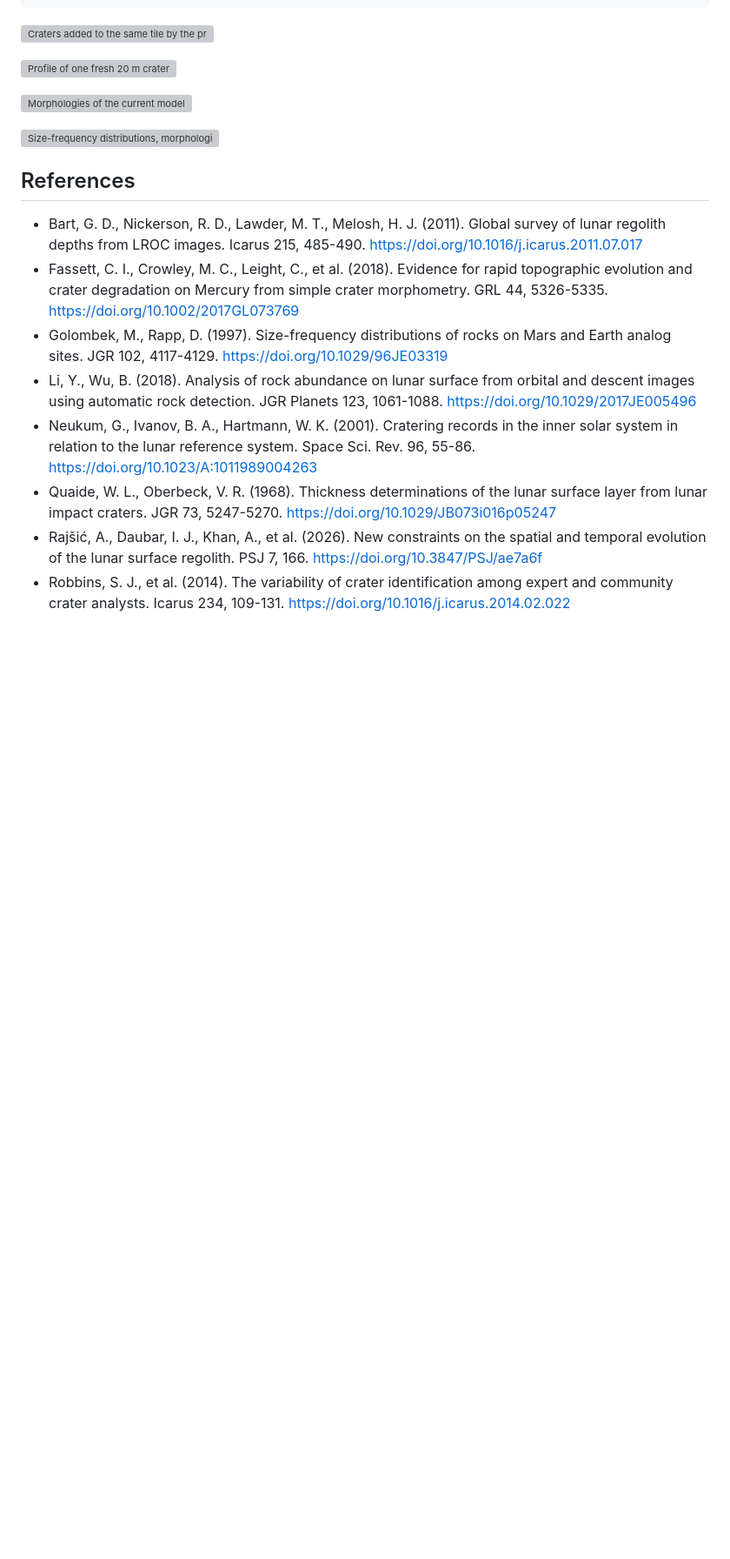
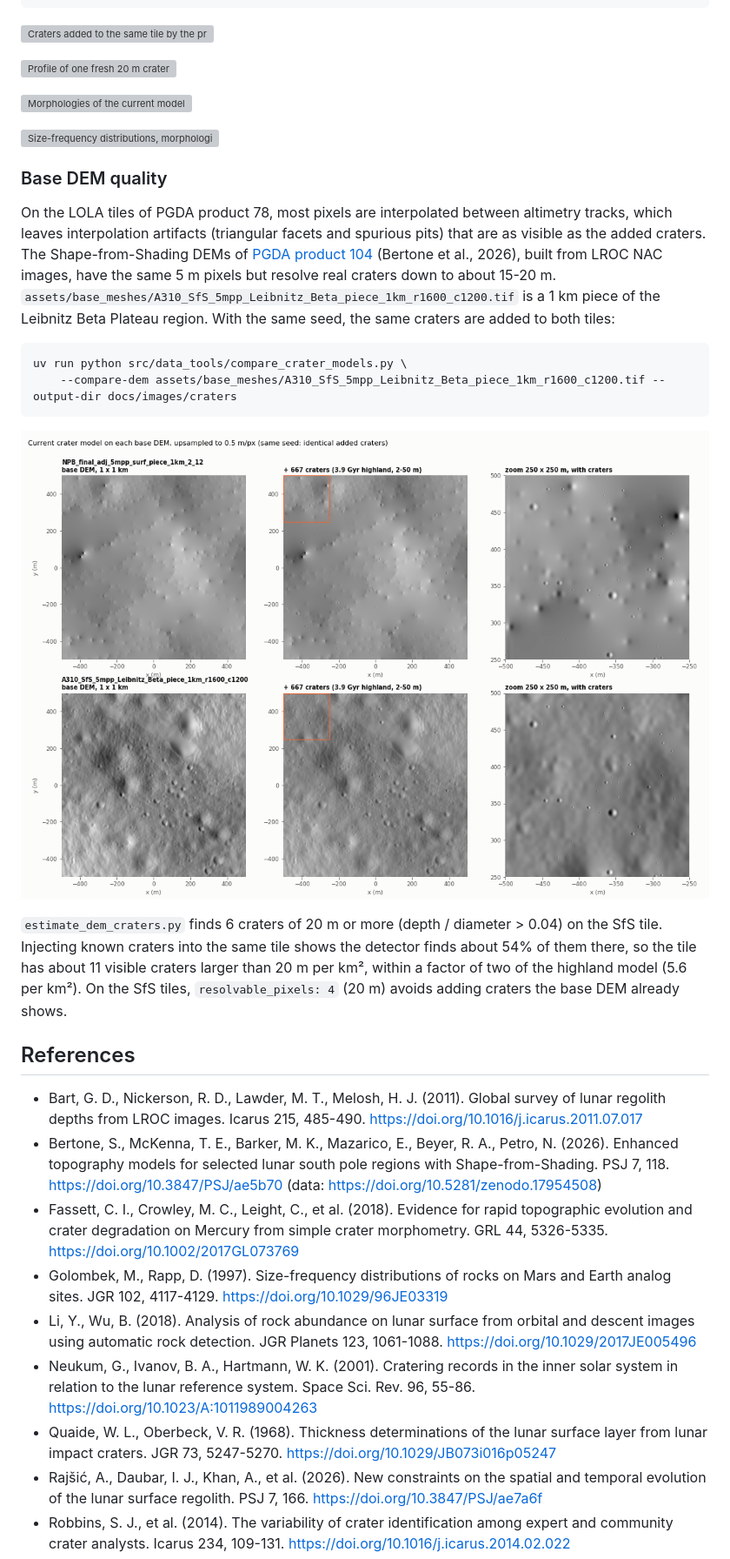
Before and after one commit to nasa-jpl/lunasynth, a Markdown page: docs/craters.md, the part around the change. Shown at 87% size. GitHub-like rendering; pictures changed too: docs/images/craters/compare_dem.png (added); blank space fills up the shorter version; grey boxes are pictures that could not be loaded.

````diff
--- a/docs/craters.md
+++ b/docs/craters.md
@@ -139,10 +139,34 @@ uv run python src/data_tools/compare_crater_models.py --previous b917e01 --outpu
 
 ![Size-frequency distributions, morphologies and degradation](images/craters/compare_stats.png)
 
+### Base DEM quality
+
+On the LOLA tiles of PGDA product 78, most pixels are interpolated between altimetry tracks, which leaves
+interpolation artifacts (triangular facets and spurious pits) that are as visible as the added craters. The
+Shape-from-Shading DEMs of [PGDA product 104](https://pgda.gsfc.nasa.gov/products/104) (Bertone et al., 2026), built
+from LROC NAC images, have the same 5 m pixels but resolve real craters down to about 15-20 m.
+`assets/base_meshes/A310_SfS_5mpp_Leibnitz_Beta_piece_1km_r1600_c1200.tif` is a 1 km piece of the Leibnitz Beta
+Plateau region. With the same seed, the same craters are added to both tiles:
+
+```bash
+uv run python src/data_tools/compare_crater_models.py \
+    --compare-dem assets/base_meshes/A310_SfS_5mpp_Leibnitz_Beta_piece_1km_r1600_c1200.tif --output-dir docs/images/craters
+```
+
+![The current crater model on a LOLA tile and a Shape-from-Shading tile](images/craters/compare_dem.png)
+
+`estimate_dem_craters.py` finds 6 craters of 20 m or more (depth / diameter > 0.04) on the SfS tile. Injecting known
+craters into the same tile shows the detector finds about 54% of them there, so the tile has about 11 visible craters
+larger than 20 m per km², within a factor of two of the highland model (5.6 per km²). On the SfS tiles,
+`resolvable_pixels: 4` (20 m) avoids adding craters the base DEM already shows.
+
 ## References
 
 - Bart, G. D., Nickerson, R. D., Lawder, M. T., Melosh, H. J. (2011). Global survey of lunar regolith depths from LROC
   images. Icarus 215, 485-490. https://doi.org/10.1016/j.icarus.2011.07.017
+- Bertone, S., McKenna, T. E., Barker, M. K., Mazarico, E., Beyer, R. A., Petro, N. (2026). Enhanced topography
+  models for selected lunar south pole regions with Shape-from-Shading. PSJ 7, 118.
+  https://doi.org/10.3847/PSJ/ae5b70 (data: https://doi.org/10.5281/zenodo.17954508)
 - Fassett, C. I., Crowley, M. C., Leight, C., et al. (2018). Evidence for rapid topographic evolution and crater
   degradation on Mercury from simple crater morphometry. GRL 44, 5326-5335. https://doi.org/10.1002/2017GL073769
 - Golombek, M., Rapp, D. (1997). Size-frequency distributions of rocks on Mars and Earth analog sites. JGR 102,
````
Also changed, not shown: assets/base_meshes/README.md (added, +12 -0 lines), 3 other files.
